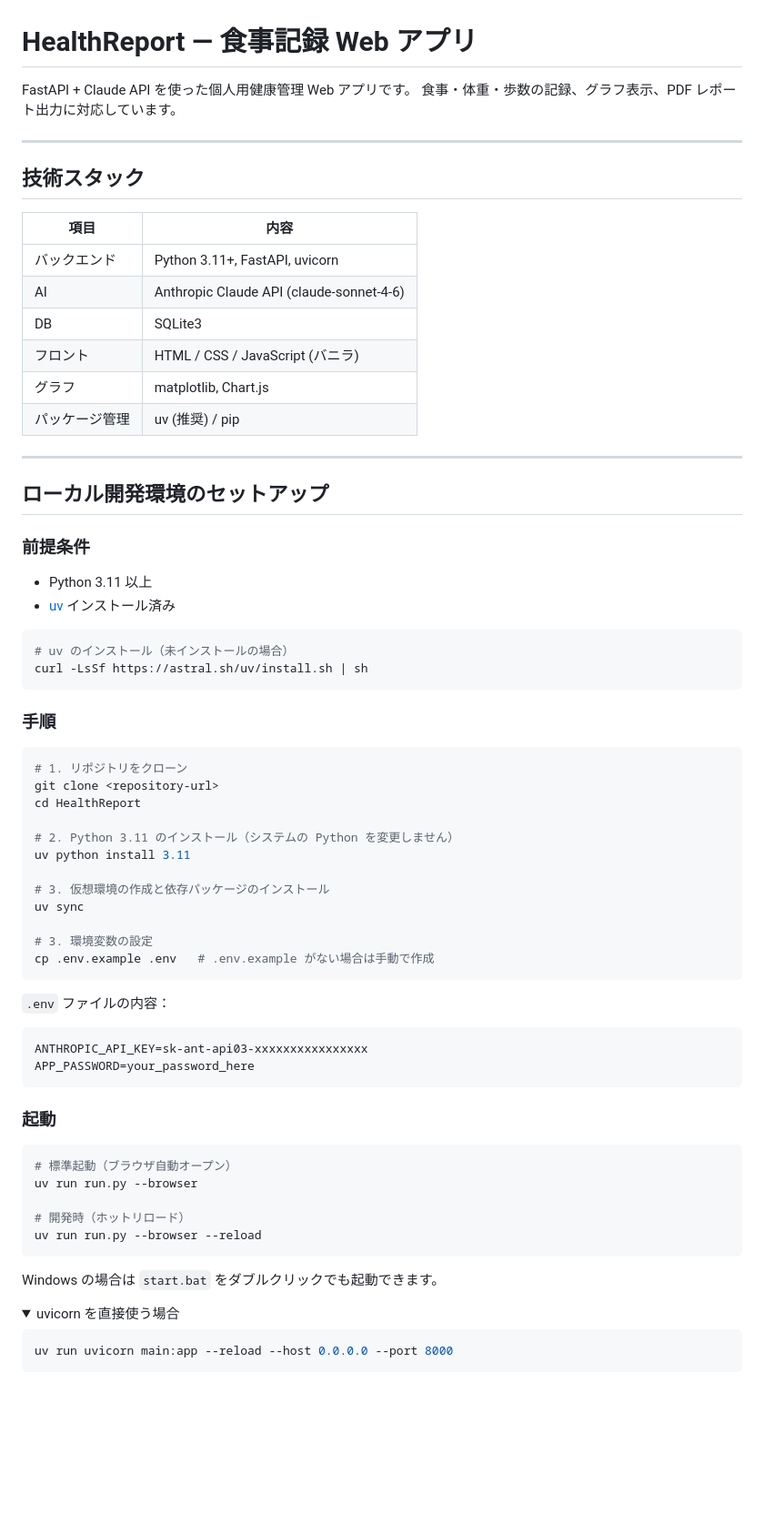
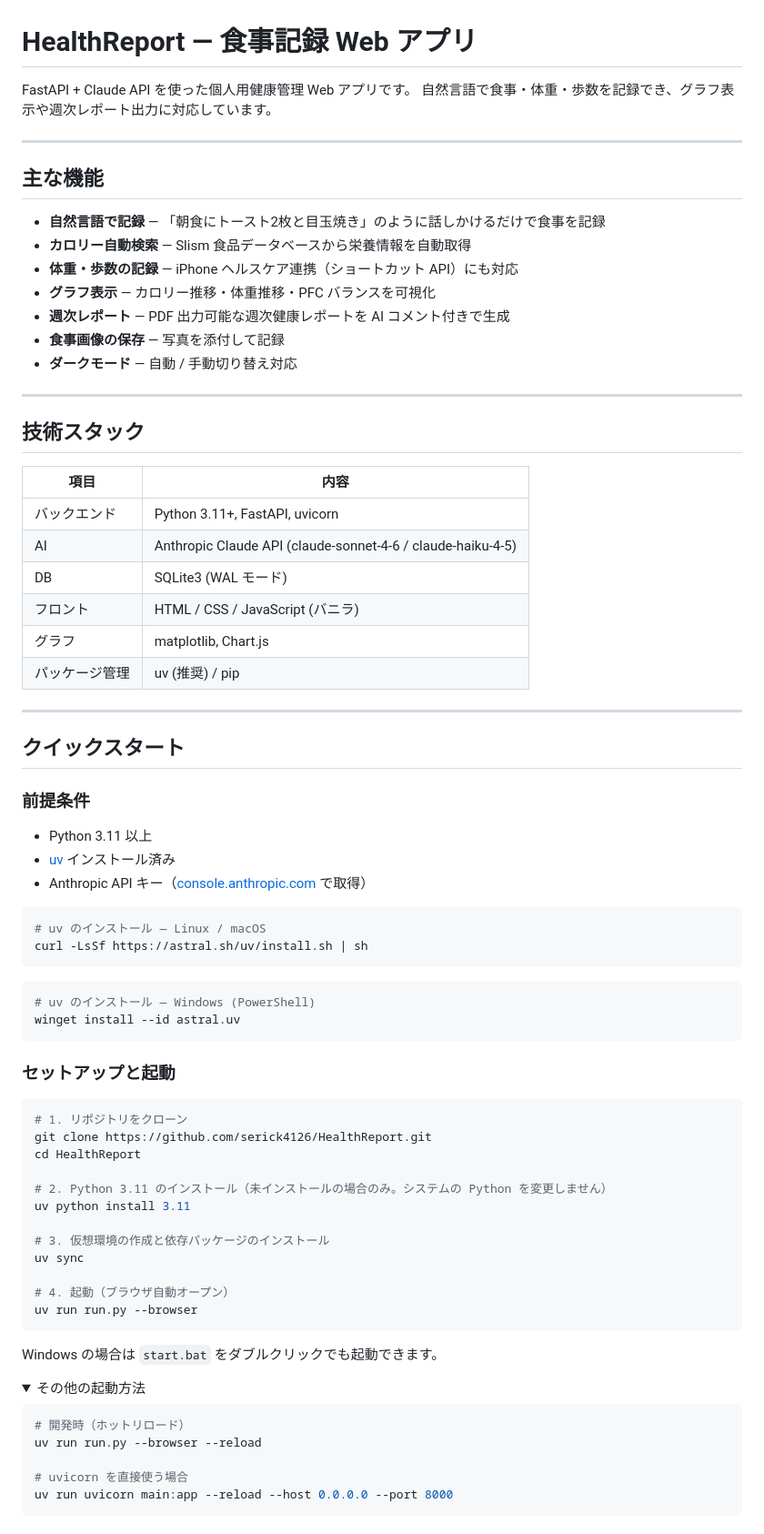
Before and after one commit to serick4126/HealthReport, a Markdown page: README.md, the part around one of its changes. Shown at 91% size. Drawn GitHub-style; folded sections open; blank space fills up the shorter version.

````diff
--- a/README.md
+++ b/README.md
@@ -1,7 +1,19 @@
 # HealthReport — 食事記録 Web アプリ
 
 FastAPI + Claude API を使った個人用健康管理 Web アプリです。
-食事・体重・歩数の記録、グラフ表示、PDF レポート出力に対応しています。
+自然言語で食事・体重・歩数を記録でき、グラフ表示や週次レポート出力に対応しています。
+
+---
+
+## 主な機能
+
+- **自然言語で記録** — 「朝食にトースト2枚と目玉焼き」のように話しかけるだけで食事を記録
+- **カロリー自動検索** — Slism 食品データベースから栄養情報を自動取得
+- **体重・歩数の記録** — iPhone ヘルスケア連携（ショートカット API）にも対応
+- **グラフ表示** — カロリー推移・体重推移・PFC バランスを可視化
+- **週次レポート** — PDF 出力可能な週次健康レポートを AI コメント付きで生成
+- **食事画像の保存** — 写真を添付して記録
+- **ダークモード** — 自動 / 手動切り替え対応
 
 ---
 
@@ -10,66 +22,59 @@ FastAPI + Claude API を使った個人用健康管理 Web アプリです。
 | 項目 | 内容 |
 |------|------|
 | バックエンド | Python 3.11+, FastAPI, uvicorn |
-| AI | Anthropic Claude API (claude-sonnet-4-6) |
-| DB | SQLite3 |
+| AI | Anthropic Claude API (claude-sonnet-4-6 / claude-haiku-4-5) |
+| DB | SQLite3 (WAL モード) |
 | フロント | HTML / CSS / JavaScript (バニラ) |
 | グラフ | matplotlib, Chart.js |
 | パッケージ管理 | uv (推奨) / pip |
 
 ---
 
-## ローカル開発環境のセットアップ
+## クイックスタート
 
 ### 前提条件
 
 - Python 3.11 以上
 - [uv](https://docs.astral.sh/uv/) インストール済み
+- Anthropic API キー（[console.anthropic.com](https://console.anthropic.com/) で取得）
 
 ```bash
-# uv のインストール（未インストールの場合）
+# uv のインストール — Linux / macOS
 curl -LsSf https://astral.sh/uv/install.sh | sh
 ```
 
-### 手順
+```powershell
+# uv のインストール — Windows (PowerShell)
+winget install --id astral.uv
+```
+
+### セットアップと起動
 
 ```bash
 # 1. リポジトリをクローン
-git clone <repository-url>
+git clone https://github.com/serick4126/HealthReport.git
 cd HealthReport
 
-# 2. Python 3.11 のインストール（システムの Python を変更しません）
+# 2. Python 3.11 のインストール（未インストールの場合のみ。システムの Python を変更しません）
 uv python install 3.11
 
 # 3. 仮想環境の作成と依存パッケージのインストール
 uv sync
 
-# 3. 環境変数の設定
-cp .env.example .env   # .env.example がない場合は手動で作成
-```
-
-`.env` ファイルの内容：
-
-```env
-ANTHROPIC_API_KEY=sk-ant-api03-xxxxxxxxxxxxxxxx
-APP_PASSWORD=your_password_here
-```
-
-### 起動
-
-```bash
-# 標準起動（ブラウザ自動オープン）
+# 4. 起動（ブラウザ自動オープン）
 uv run run.py --browser
-
-# 開発時（ホットリロード）
-uv run run.py --browser --reload
 ```
 
 Windows の場合は `start.bat` をダブルクリックでも起動できます。
 
 <details>
-<summary>uvicorn を直接使う場合</summary>
+<summary>その他の起動方法</summary>
 
 ```bash
+# 開発時（ホットリロード）
+uv run run.py --browser --reload
+
+# uvicorn を直接使う場合
 uv run uvicorn main:app --reload --host 0.0.0.0 --port 8000
 ```
 
````
Also changed, not shown: other parts of README.md (+39 -29 lines).
